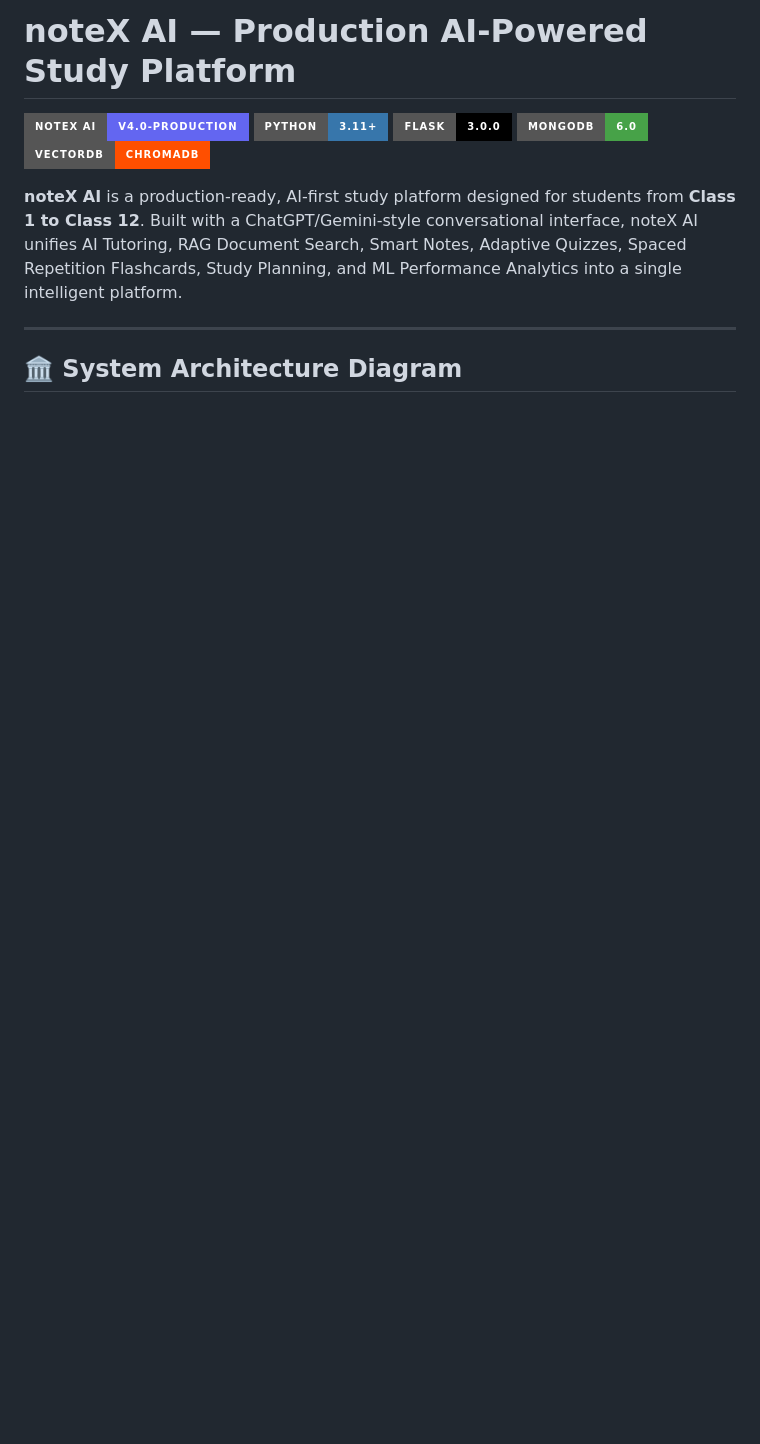
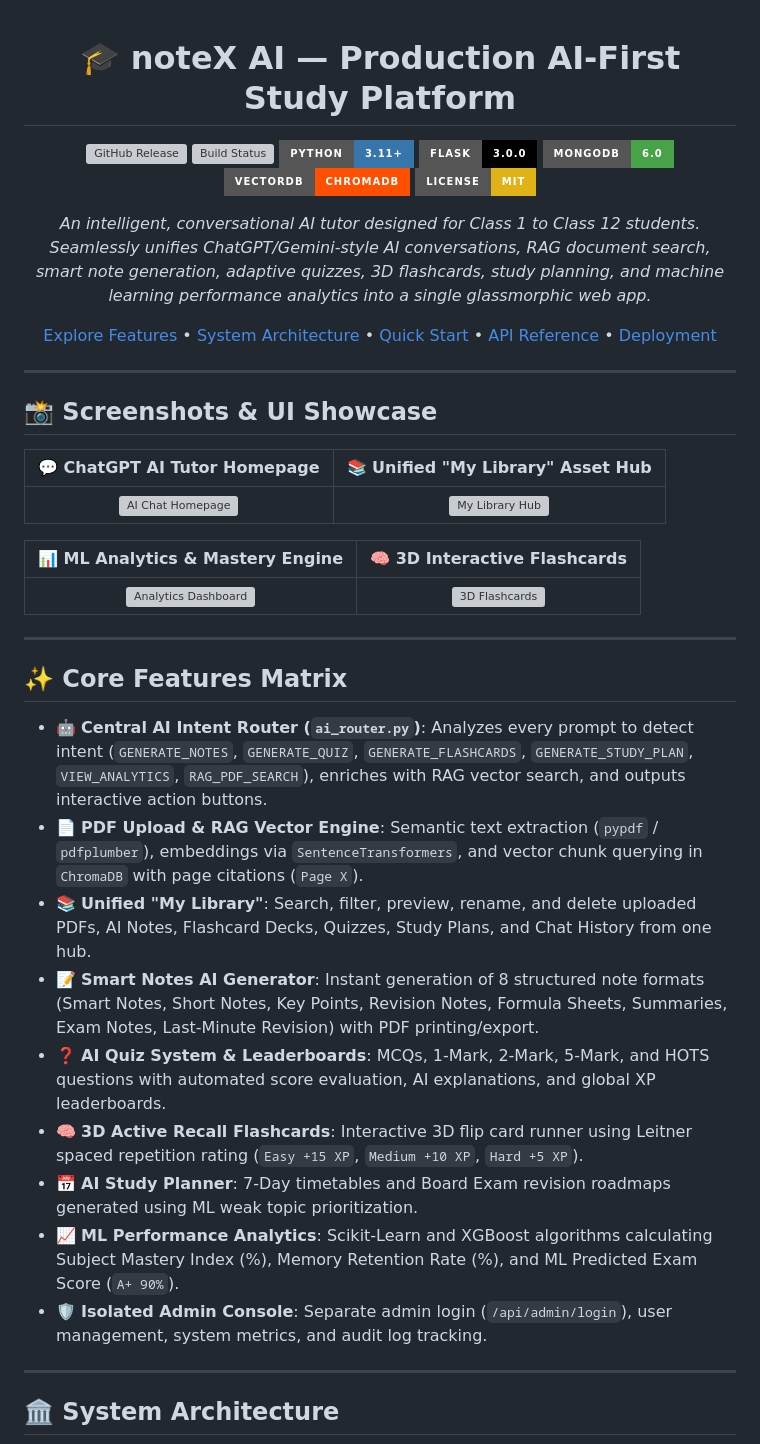
Before and after one commit to ANHADKN/NOTE_X_AI, a Markdown page: README.md, the part around one of its changes. GitHub-like rendering; badges without logos; blank space fills up the shorter version; grey boxes are pictures that could not be loaded.

````diff
--- a/README.md
+++ b/README.md
@@ -1,16 +1,50 @@
-# noteX AI — Production AI-Powered Study Platform
+<div align="center">
 
-![noteX AI Logo](https://img.shields.io/badge/noteX%20AI-v4.0--Production-6366f1?style=for-the-badge&logo=openai)
-![Python Version](https://img.shields.io/badge/Python-3.11+-3776AB?style=for-the-badge&logo=python)
-![Flask](https://img.shields.io/badge/Flask-3.0.0-000000?style=for-the-badge&logo=flask)
-![MongoDB](https://img.shields.io/badge/MongoDB-6.0-47A248?style=for-the-badge&logo=mongodb)
-![ChromaDB](https://img.shields.io/badge/VectorDB-ChromaDB-FF4F00?style=for-the-badge)
+# 🎓 noteX AI — Production AI-First Study Platform
 
-**noteX AI** is a production-ready, AI-first study platform designed for students from **Class 1 to Class 12**. Built with a ChatGPT/Gemini-style conversational interface, noteX AI unifies AI Tutoring, RAG Document Search, Smart Notes, Adaptive Quizzes, Spaced Repetition Flashcards, Study Planning, and ML Performance Analytics into a single intelligent platform.
+[![GitHub Release](https://img.shields.io/github/v/release/ANHADKN/NOTE_X_AI?color=6366f1&style=for-the-badge&logo=github)](https://github.com/ANHADKN/NOTE_X_AI/releases)
+[![Build Status](https://img.shields.io/badge/CI%2FCD-passing-10b981?style=for-the-badge&logo=github-actions)](https://github.com/ANHADKN/NOTE_X_AI/actions)
+[![Python Version](https://img.shields.io/badge/Python-3.11+-3776AB?style=for-the-badge&logo=python)](https://www.python.org/)
+[![Flask Engine](https://img.shields.io/badge/Flask-3.0.0-000000?style=for-the-badge&logo=flask)](https://flask.palletsprojects.com/)
+[![MongoDB](https://img.shields.io/badge/MongoDB-6.0-47A248?style=for-the-badge&logo=mongodb)](https://www.mongodb.com/)
+[![ChromaDB](https://img.shields.io/badge/VectorDB-ChromaDB-FF4F00?style=for-the-badge)](https://www.trychroma.com/)
+[![License: MIT](https://img.shields.io/badge/License-MIT-yellow.svg?style=for-the-badge)](LICENSE)
+
+*An intelligent, conversational AI tutor designed for Class 1 to Class 12 students. Seamlessly unifies ChatGPT/Gemini-style AI conversations, RAG document search, smart note generation, adaptive quizzes, 3D flashcards, study planning, and machine learning performance analytics into a single glassmorphic web app.*
+
+[Explore Features](#-features) • [System Architecture](#-system-architecture) • [Quick Start](#-quick-start) • [API Reference](#-api-overview) • [Deployment](#-production-deployment-docker)
+
+</div>
 
 ---
 
-## 🏛️ System Architecture Diagram
+## 📸 Screenshots & UI Showcase
+
+| 💬 ChatGPT AI Tutor Homepage | 📚 Unified "My Library" Asset Hub |
+|:----------------------------:|:----------------------------------:|
+| ![AI Chat Homepage](https://raw.githubusercontent.com/ANHADKN/NOTE_X_AI/main/docs/screenshots/chat_homepage.png) | ![My Library Hub](https://raw.githubusercontent.com/ANHADKN/NOTE_X_AI/main/docs/screenshots/library_hub.png) |
+
+| 📊 ML Analytics & Mastery Engine | 🧠 3D Interactive Flashcards |
+|:--------------------------------:|:-----------------------------:|
+| ![Analytics Dashboard](https://raw.githubusercontent.com/ANHADKN/NOTE_X_AI/main/docs/screenshots/analytics_dashboard.png) | ![3D Flashcards](https://raw.githubusercontent.com/ANHADKN/NOTE_X_AI/main/docs/screenshots/flashcards_deck.png) |
+
+---
+
+## ✨ Core Features Matrix
+
+- 🤖 **Central AI Intent Router (`ai_router.py`)**: Analyzes every prompt to detect intent (`GENERATE_NOTES`, `GENERATE_QUIZ`, `GENERATE_FLASHCARDS`, `GENERATE_STUDY_PLAN`, `VIEW_ANALYTICS`, `RAG_PDF_SEARCH`), enriches with RAG vector search, and outputs interactive action buttons.
+- 📄 **PDF Upload & RAG Vector Engine**: Semantic text extraction (`pypdf` / `pdfplumber`), embeddings via `SentenceTransformers`, and vector chunk querying in `ChromaDB` with page citations (`Page X`).
+- 📚 **Unified "My Library"**: Search, filter, preview, rename, and delete uploaded PDFs, AI Notes, Flashcard Decks, Quizzes, Study Plans, and Chat History from one hub.
+- 📝 **Smart Notes AI Generator**: Instant generation of 8 structured note formats (Smart Notes, Short Notes, Key Points, Revision Notes, Formula Sheets, Summaries, Exam Notes, Last-Minute Revision) with PDF printing/export.
+- ❓ **AI Quiz System & Leaderboards**: MCQs, 1-Mark, 2-Mark, 5-Mark, and HOTS questions with automated score evaluation, AI explanations, and global XP leaderboards.
+- 🧠 **3D Active Recall Flashcards**: Interactive 3D flip card runner using Leitner spaced repetition rating (`Easy +15 XP`, `Medium +10 XP`, `Hard +5 XP`).
+- 📅 **AI Study Planner**: 7-Day timetables and Board Exam revision roadmaps generated using ML weak topic prioritization.
+- 📈 **ML Performance Analytics**: Scikit-Learn and XGBoost algorithms calculating Subject Mastery Index (%), Memory Retention Rate (%), and ML Predicted Exam Score (`A+ 90%`).
+- 🛡️ **Isolated Admin Console**: Separate admin login (`/api/admin/login`), user management, system metrics, and audit log tracking.
+
+---
+
+## 🏛️ System Architecture
 
 ```mermaid
 graph TD
````
Also changed, not shown: other parts of README.md (+86 -77 lines).
